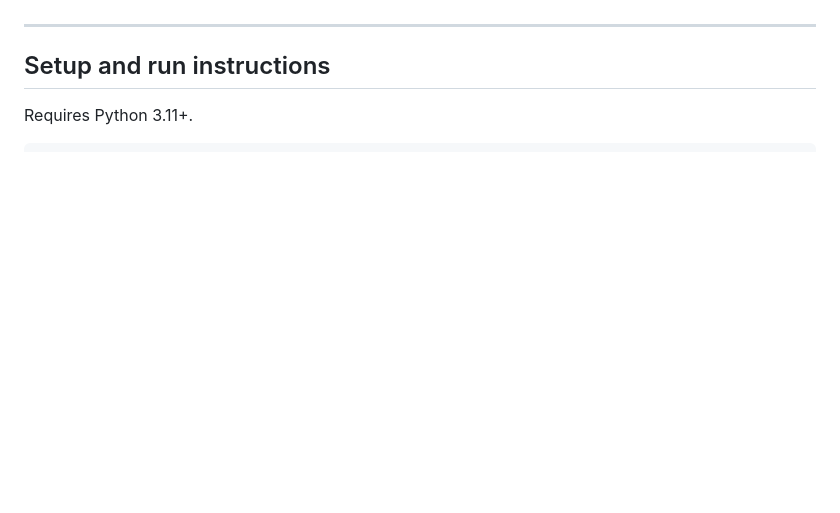
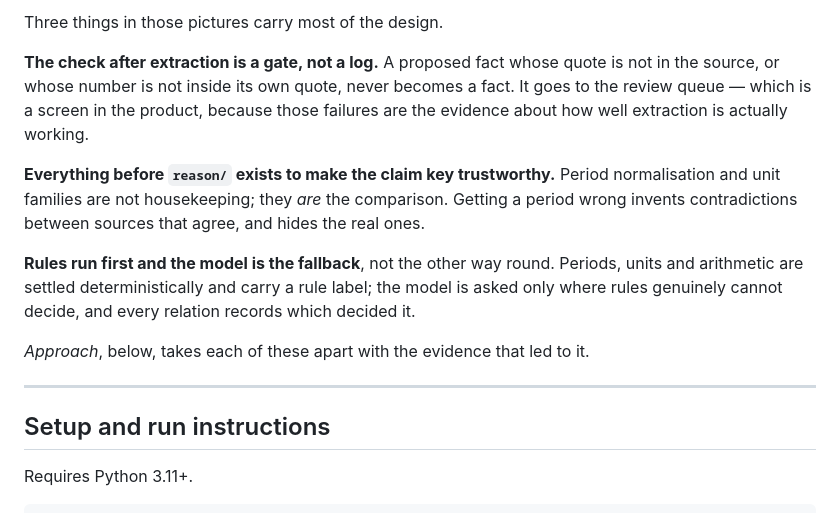
Before and after one commit to AdithyaSM31/CrossCheck, a Markdown page: README.md, the part around one of its changes. GitHub-like rendering; blank space fills up the shorter version.

```diff
--- a/README.md
+++ b/README.md
@@ -10,3 +58,19 @@ filenames, schemas or per-document rules.
+Three things in those pictures carry most of the design.
+
+**The check after extraction is a gate, not a log.** A proposed fact whose quote is not in the
+source, or whose number is not inside its own quote, never becomes a fact. It goes to the
+review queue — which is a screen in the product, because those failures are the evidence
+about how well extraction is actually working.
+
+**Everything before `reason/` exists to make the claim key trustworthy.** Period normalisation
+and unit families are not housekeeping; they *are* the comparison. Getting a period wrong
+invents contradictions between sources that agree, and hides the real ones.
+
+**Rules run first and the model is the fallback**, not the other way round. Periods, units and
+arithmetic are settled deterministically and carry a rule label; the model is asked only where
+rules genuinely cannot decide, and every relation records which decided it.
+
+*Approach*, below, takes each of these apart with the evidence that led to it.
 
 ---
 
```
Also changed, not shown: other parts of README.md (+48 -0 lines).
